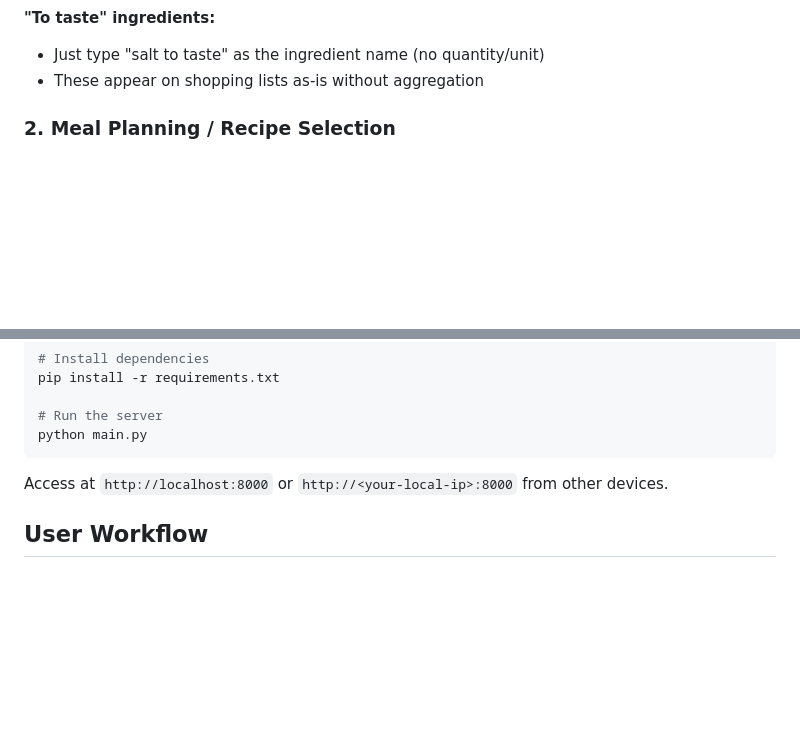
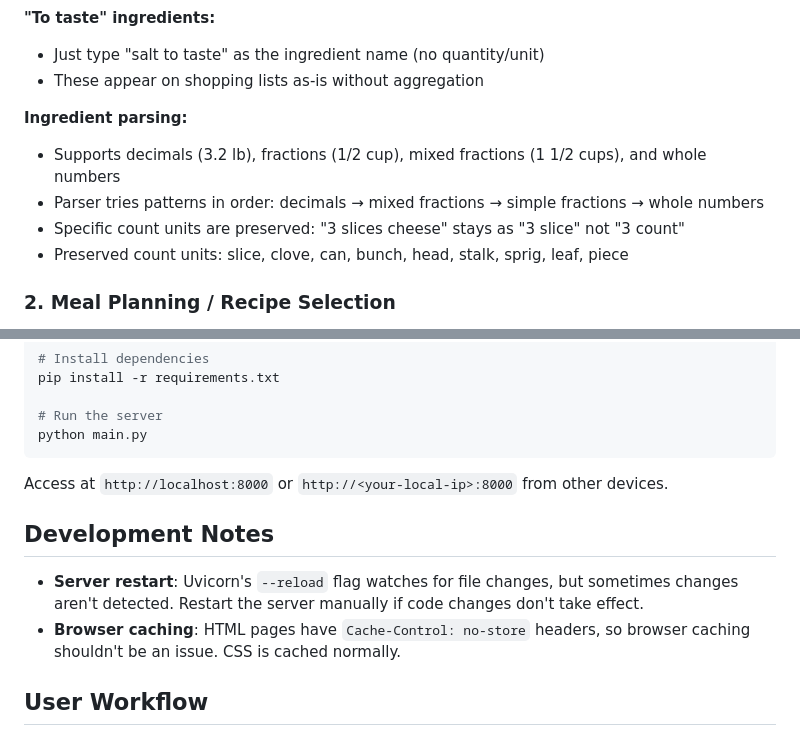
Before and after one commit to MichaelEbbert/recipeshoppinglist, a Markdown page: CLAUDE.md, 2 parts joined by grey strips. GitHub-like rendering; blank space fills up the shorter version.

Commit message:
Document ingredient parsing and development notes
- Add ingredient parsing details (decimals, fractions, count units)
- List preserved count units (slice, clove, can, etc.)
- Add development notes about server restart and browser caching

Co-Authored-By: Claude Opus 4.5 <noreply@anthropic.com>

```diff
--- a/CLAUDE.md
+++ b/CLAUDE.md
@@ -23,6 +23,12 @@ This is a local web application that runs on a home PC and is accessible from an
 **"To taste" ingredients:**
 - Just type "salt to taste" as the ingredient name (no quantity/unit)
 - These appear on shopping lists as-is without aggregation
+
+**Ingredient parsing:**
+- Supports decimals (3.2 lb), fractions (1/2 cup), mixed fractions (1 1/2 cups), and whole numbers
+- Parser tries patterns in order: decimals → mixed fractions → simple fractions → whole numbers
+- Specific count units are preserved: "3 slices cheese" stays as "3 slice" not "3 count"
+- Preserved count units: slice, clove, can, bunch, head, stalk, sprig, leaf, piece
 
 ### 2. Meal Planning / Recipe Selection
 - Web page displaying all saved recipes with checkboxes
@@ -230,6 +236,11 @@ python main.py
 
 Access at `http://localhost:8000` or `http://<your-local-ip>:8000` from other devices.
 
+## Development Notes
+
+- **Server restart**: Uvicorn's `--reload` flag watches for file changes, but sometimes changes aren't detected. Restart the server manually if code changes don't take effect.
+- **Browser caching**: HTML pages have `Cache-Control: no-store` headers, so browser caching shouldn't be an issue. CSS is cached normally.
+
 ## User Workflow
 
 1. **Setup**: Add family's favorite recipes to the system
```
